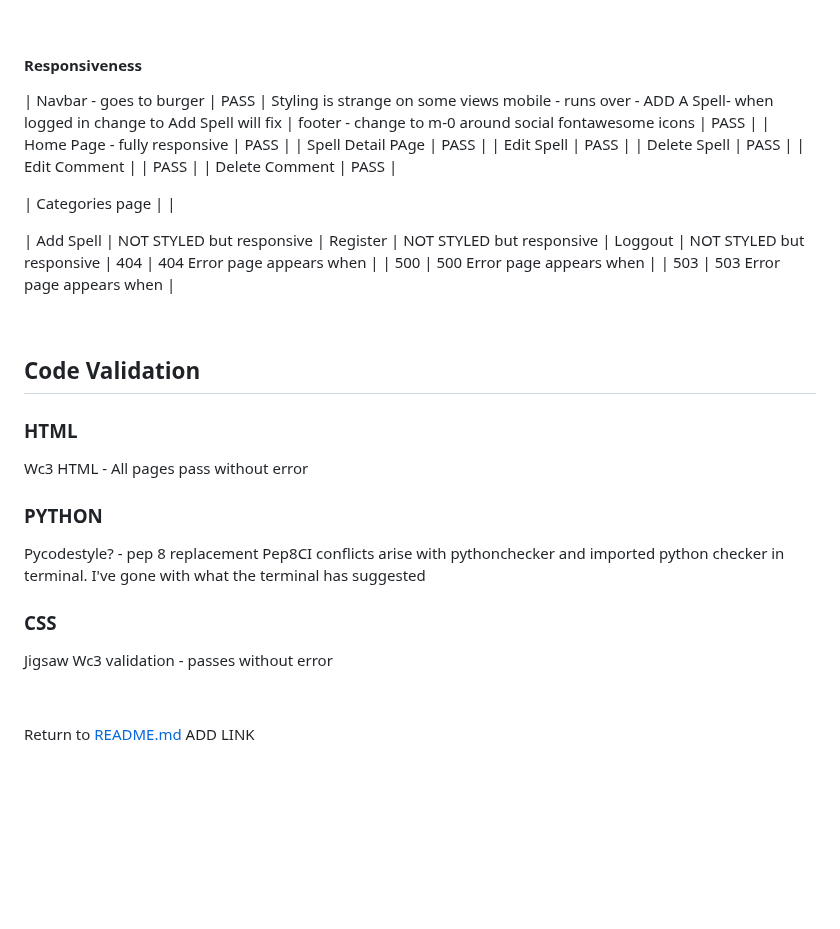
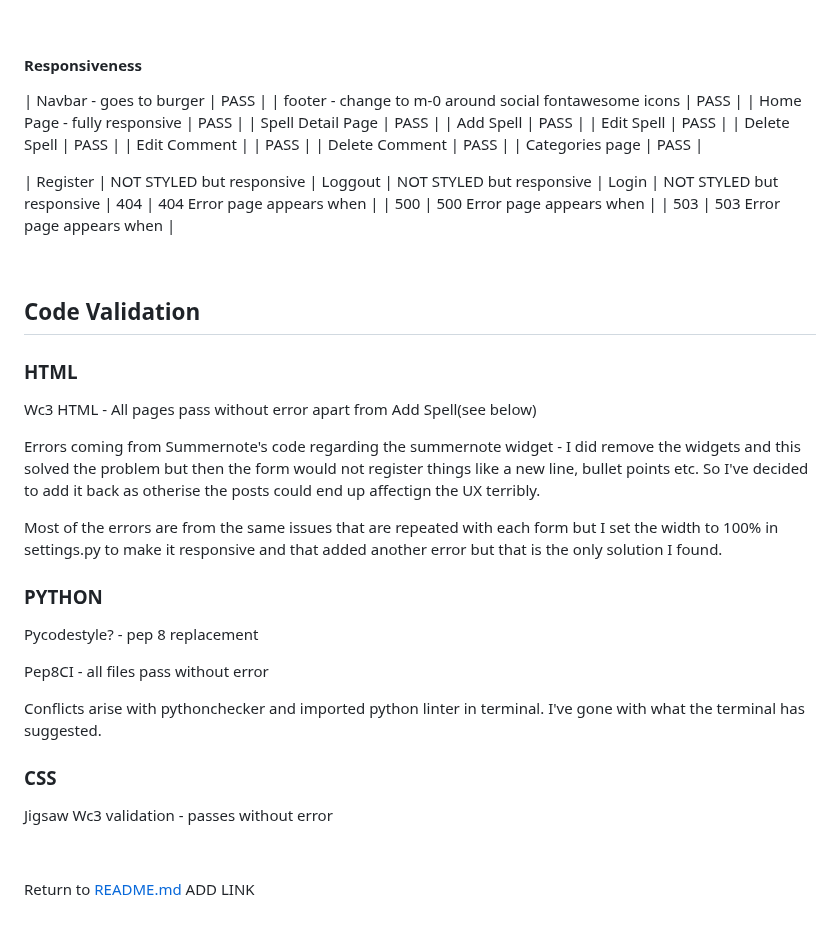
Before and after one commit to rachel-o-donnell/the-witchs-cauldron, a Markdown page: docs/testing.md, the part around one of its changes. Rendered like a GitHub page; blank space fills up the shorter version.

```diff
--- a/docs/testing.md
+++ b/docs/testing.md
@@ -150,21 +147,22 @@ Multiple Categories can be applied to one spell | FAIL
 
 #### Responsiveness
 
-| Navbar - goes to burger | PASS | Styling is strange on some views mobile - runs over - ADD A Spell- when logged in change to Add Spell will fix
+| Navbar - goes to burger | PASS |
 | footer - change to m-0 around social fontawesome icons | PASS |
 | Home Page - fully responsive | PASS |
-| Spell Detail PAge | PASS |
+| Spell Detail Page | PASS |
+| Add Spell | PASS |
 | Edit Spell | PASS |
 | Delete Spell | PASS |
 | Edit Comment | | PASS |
 | Delete Comment | PASS |
-
-| Categories page | |
+| Categories page | PASS |
 
 
-| Add Spell | NOT STYLED but responsive
+
 | Register | NOT STYLED but responsive
 | Loggout | NOT STYLED but responsive
+| Login | NOT STYLED but responsive
 | 404 |  404 Error page appears when |
 | 500 | 500 Error page appears when |
 | 503 | 503 Error page appears when |
@@ -175,17 +173,22 @@ Multiple Categories can be applied to one spell | FAIL
 ## Code Validation
 
 ### HTML
-Wc3 HTML - All pages pass without error
+Wc3 HTML - All pages pass without error apart from Add Spell(see below)
+
+Errors coming from Summernote's code regarding the summernote widget - I did remove the widgets and this solved the problem but then the form would not register things like a new line, bullet points etc. So I've decided to add it back as otherise the posts could end up affectign the UX terribly.
+
+Most of the errors are from the same issues that are repeated with each form but I set the width to 100% in settings.py to make it responsive and that added another error but that is the only solution I found.
 
 ### PYTHON
 Pycodestyle? - pep 8 replacement
-Pep8CI
-conflicts arise with pythonchecker and imported python checker in terminal. I've gone with what the terminal has suggested
+
+Pep8CI - all files pass without error
+
+Conflicts arise with pythonchecker and imported python linter in terminal. I've gone with what the terminal has suggested.
 
 ### CSS
 Jigsaw Wc3 validation - passes without error
 
-
 &nbsp;
 
 Return to [README.md]() ADD LINK
```
Also changed, not shown: other parts of docs/testing.md (+25 -28 lines).
